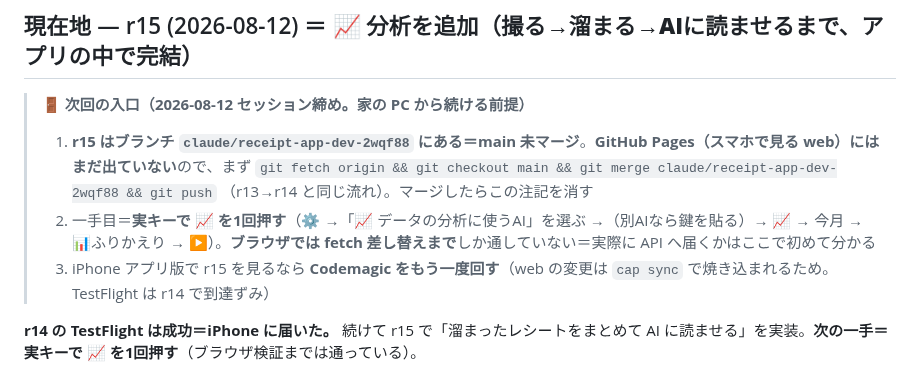
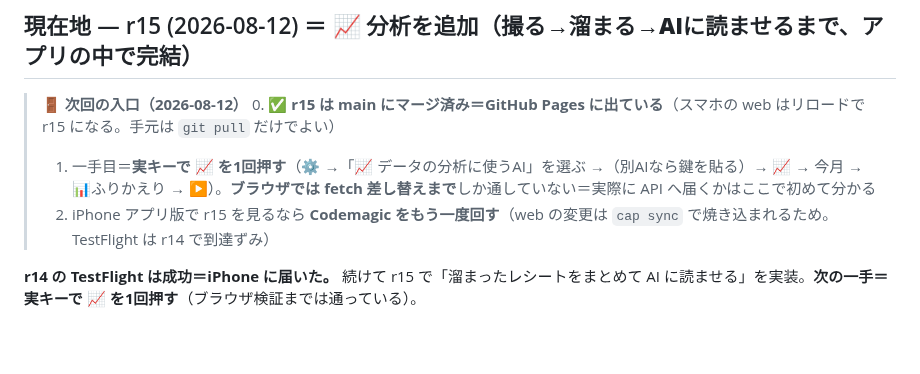
Before and after one commit to yutsutke/photo-memory-spike, a Markdown page: receipt-spike/TODO.md, the part around the change. Drawn GitHub-style; blank space fills up the shorter version.

Commit message:
docs(receipt): r15 の main マージ完了に合わせて「未マージ」注記を更新（次回は git pull だけでよい）
Co-Authored-By: Claude Opus 5 <noreply@anthropic.com>
Claude-Session: https://claude.ai/code/session_01BoZEurkopNtV5ZhjMgHq5g

```diff
--- a/receipt-spike/TODO.md
+++ b/receipt-spike/TODO.md
@@ -34,10 +34,10 @@ GitHub Pages 配下では あの日 web と同一オリジン＝IndexedDB / loca
 
 ## 現在地 — r15 (2026-08-12) ＝ 📈 分析を追加（撮る→溜まる→**AIに読ませる**まで、アプリの中で完結）
 
-> 🚪 **次回の入口（2026-08-12 セッション締め。家の PC から続ける前提）**
-> 1. **r15 はブランチ `claude/receipt-app-dev-2wqf88` にある＝main 未マージ**。**GitHub Pages（スマホで見る web）にはまだ出ていない**ので、まず `git fetch origin && git checkout main && git merge claude/receipt-app-dev-2wqf88 && git push` （r13→r14 と同じ流れ）。マージしたらこの注記を消す
-> 2. 一手目＝**実キーで 📈 を1回押す**（⚙ →「📈 データの分析に使うAI」を選ぶ →（別AIなら鍵を貼る）→ 📈 → 今月 → 📊ふりかえり → ▶）。**ブラウザでは fetch 差し替えまで**しか通していない＝実際に API へ届くかはここで初めて分かる
-> 3. iPhone アプリ版で r15 を見るなら **Codemagic をもう一度回す**（web の変更は `cap sync` で焼き込まれるため。TestFlight は r14 で到達ずみ）
+> 🚪 **次回の入口（2026-08-12）**
+> 0. ✅ **r15 は main にマージ済み＝GitHub Pages に出ている**（スマホの web はリロードで r15 になる。手元は `git pull` だけでよい）
+> 1. 一手目＝**実キーで 📈 を1回押す**（⚙ →「📈 データの分析に使うAI」を選ぶ →（別AIなら鍵を貼る）→ 📈 → 今月 → 📊ふりかえり → ▶）。**ブラウザでは fetch 差し替えまで**しか通していない＝実際に API へ届くかはここで初めて分かる
+> 2. iPhone アプリ版で r15 を見るなら **Codemagic をもう一度回す**（web の変更は `cap sync` で焼き込まれるため。TestFlight は r14 で到達ずみ）
 
 **r14 の TestFlight は成功＝iPhone に届いた。** 続けて r15 で「溜まったレシートをまとめて AI に読ませる」を実装。**次の一手＝実キーで 📈 を1回押す**（ブラウザ検証までは通っている）。
 
```
